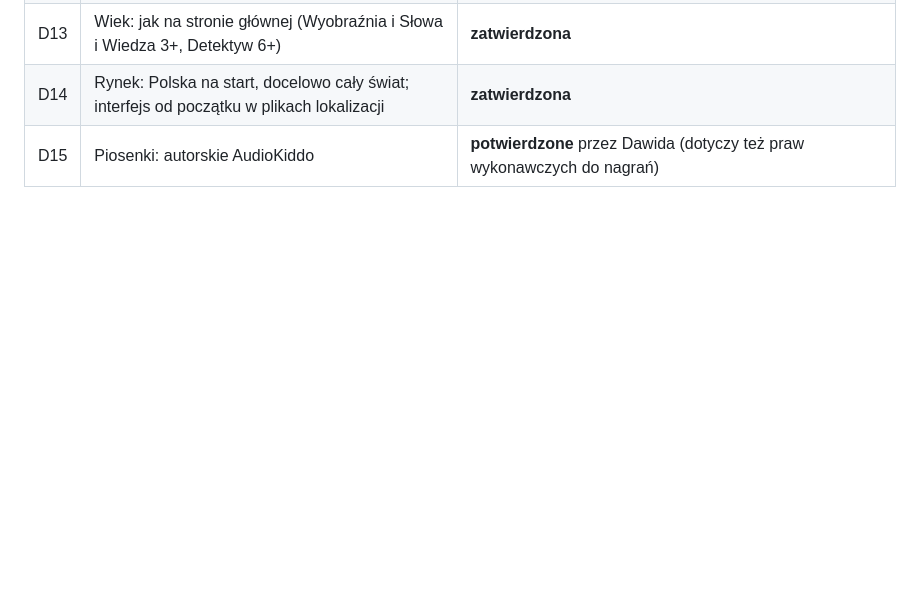
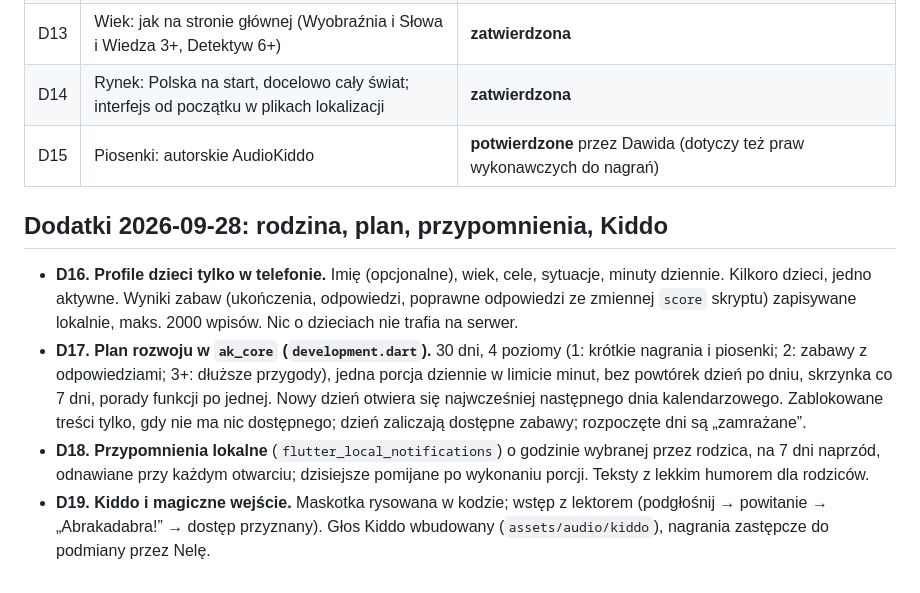
Before and after one commit to Audiokiddo/Audiokiddo_app, a Markdown page: ARCHITECTURE.md, the part around the change. GitHub-like rendering; blank space fills up the shorter version.

Commit message:
Docs: family, plan, reminders and Kiddo decisions; SDK audit
Co-Authored-By: Claude Opus 5.5 <noreply@anthropic.com>

```diff
--- a/ARCHITECTURE.md
+++ b/ARCHITECTURE.md
@@ -444,3 +444,10 @@ audiokiddo-app/
 | D13 | Wiek: jak na stronie głównej (Wyobraźnia i Słowa i Wiedza 3+, Detektyw 6+) | **zatwierdzona** |
 | D14 | Rynek: Polska na start, docelowo cały świat; interfejs od początku w plikach lokalizacji | **zatwierdzona** |
 | D15 | Piosenki: autorskie AudioKiddo | **potwierdzone** przez Dawida (dotyczy też praw wykonawczych do nagrań) |
+
+## Dodatki 2026-09-28: rodzina, plan, przypomnienia, Kiddo
+
+- **D16. Profile dzieci tylko w telefonie.** Imię (opcjonalne), wiek, cele, sytuacje, minuty dziennie. Kilkoro dzieci, jedno aktywne. Wyniki zabaw (ukończenia, odpowiedzi, poprawne odpowiedzi ze zmiennej `score` skryptu) zapisywane lokalnie, maks. 2000 wpisów. Nic o dzieciach nie trafia na serwer.
+- **D17. Plan rozwoju w `ak_core` (`development.dart`).** 30 dni, 4 poziomy (1: krótkie nagrania i piosenki; 2: zabawy z odpowiedziami; 3+: dłuższe przygody), jedna porcja dziennie w limicie minut, bez powtórek dzień po dniu, skrzynka co 7 dni, porady funkcji po jednej. Nowy dzień otwiera się najwcześniej następnego dnia kalendarzowego. Zablokowane treści tylko, gdy nie ma nic dostępnego; dzień zaliczają dostępne zabawy; rozpoczęte dni są „zamrażane”.
+- **D18. Przypomnienia lokalne** (`flutter_local_notifications`) o godzinie wybranej przez rodzica, na 7 dni naprzód, odnawiane przy każdym otwarciu; dzisiejsze pomijane po wykonaniu porcji. Teksty z lekkim humorem dla rodziców.
+- **D19. Kiddo i magiczne wejście.** Maskotka rysowana w kodzie; wstęp z lektorem (podgłośnij → powitanie → „Abrakadabra!” → dostęp przyznany). Głos Kiddo wbudowany (`assets/audio/kiddo`), nagrania zastępcze do podmiany przez Nelę.
```
Also changed, not shown: docs/AUDYT-SDK.md (+2 -0 lines).
